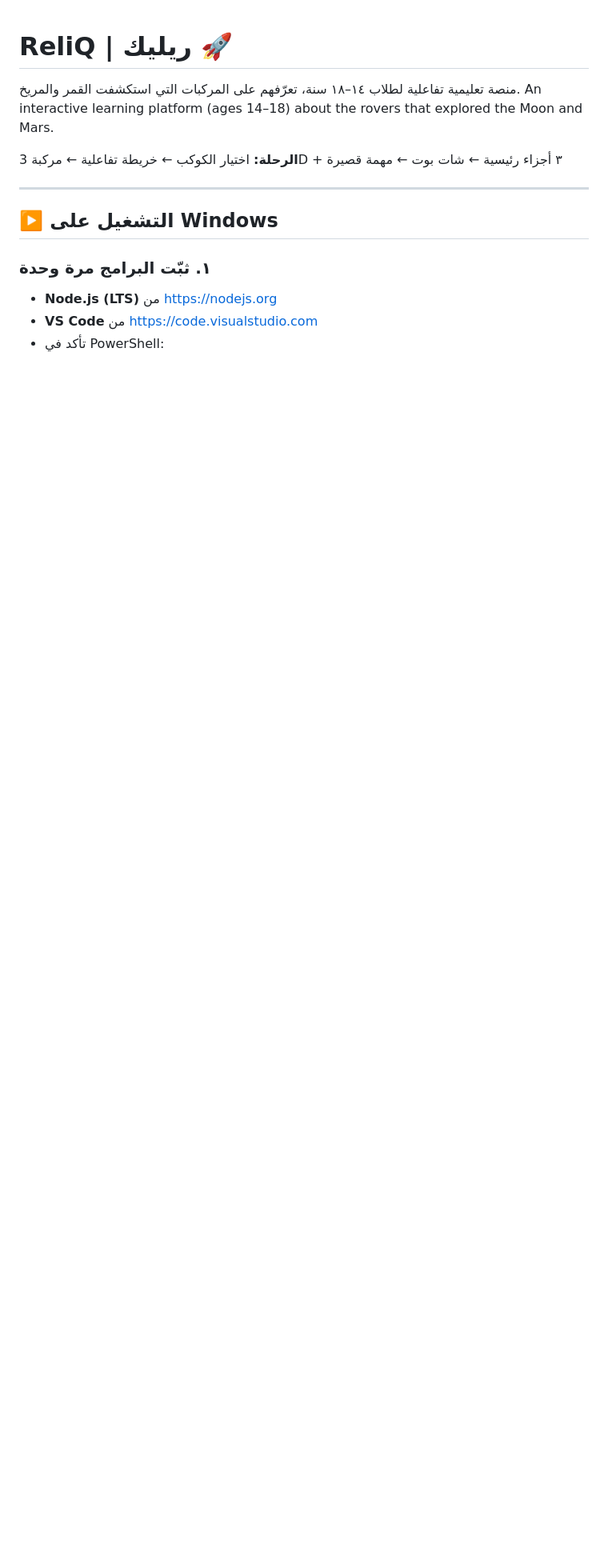
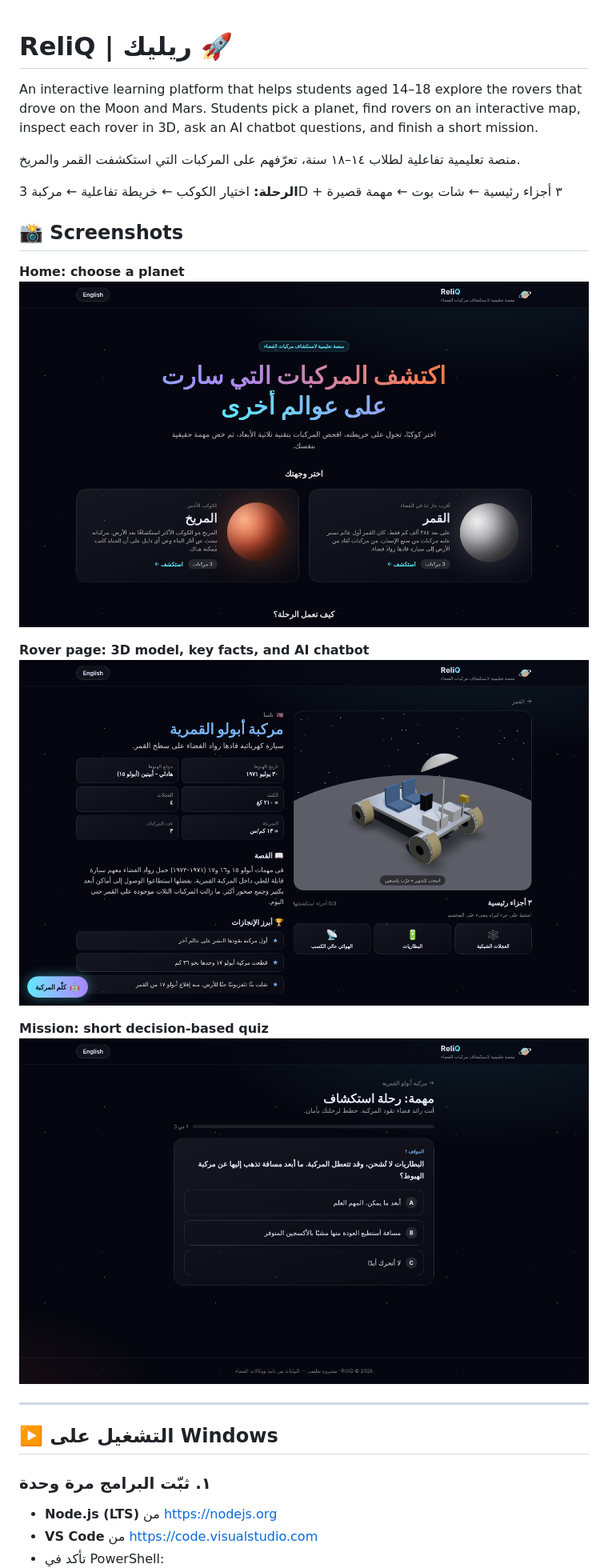
Before and after one commit to xSarah11/RilQ, a Markdown page: README.md, the part around one of its changes. Shown at 80% size. GitHub-like rendering; pictures changed too: screenshots/home.png (added), screenshots/mission.png (added), screenshots/rover.png (added); blank space fills up the shorter version.

Commit message:
Add screenshots and English overview to README

```diff
--- a/README.md
+++ b/README.md
@@ -1,9 +1,22 @@
 # ReliQ | ريليك 🚀
 
+An interactive learning platform that helps students aged 14–18 explore the rovers that drove on the Moon and Mars.
+Students pick a planet, find rovers on an interactive map, inspect each rover in 3D, ask an AI chatbot questions, and finish a short mission.
+
 منصة تعليمية تفاعلية لطلاب ١٤–١٨ سنة، تعرّفهم على المركبات التي استكشفت القمر والمريخ.
-An interactive learning platform (ages 14–18) about the rovers that explored the Moon and Mars.
 
 **الرحلة:** اختيار الكوكب ← خريطة تفاعلية ← مركبة 3D + ٣ أجزاء رئيسية ← شات بوت ← مهمة قصيرة
+
+## 📸 Screenshots
+
+**Home: choose a planet**
+![Home page](screenshots/home.png)
+
+**Rover page: 3D model, key facts, and AI chatbot**
+![Rover page](screenshots/rover.png)
+
+**Mission: short decision-based quiz**
+![Mission page](screenshots/mission.png)
 
 ---
 
```
Also changed, not shown: other parts of README.md (+1 -1 lines).
